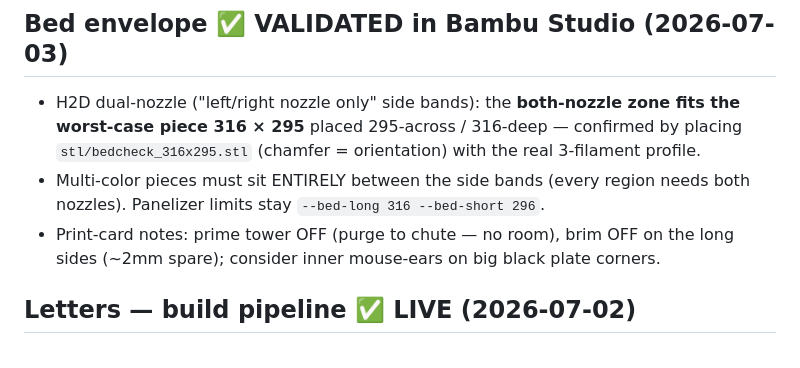
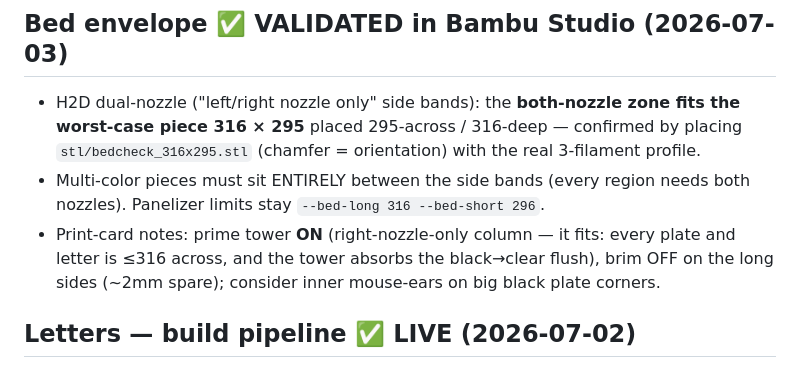
Before and after one commit to booherbg/tedxfargo-charge-sign, a Markdown page: docs/locked-specs.md, the part around the change. Rendered like a GitHub page.

```diff
--- a/docs/locked-specs.md
+++ b/docs/locked-specs.md
@@ -63,7 +63,8 @@ Cross-section = **white reflective shell + ~15mm air gap + chunky clear lens wit
   `stl/bedcheck_316x295.stl` (chamfer = orientation) with the real 3-filament profile.
 - Multi-color pieces must sit ENTIRELY between the side bands (every region needs both
   nozzles). Panelizer limits stay `--bed-long 316 --bed-short 296`.
-- Print-card notes: prime tower OFF (purge to chute — no room), brim OFF on the long
+- Print-card notes: prime tower **ON** (right-nozzle-only column — it fits: every plate and
+  letter is ≤316 across, and the tower absorbs the black→clear flush), brim OFF on the long
   sides (~2mm spare); consider inner mouse-ears on big black plate corners.
 
 ## Letters — build pipeline ✅ LIVE (2026-07-02)
```
Also changed, not shown: docs/assembly-charge.md (+9 -1 lines), 1 other file.
